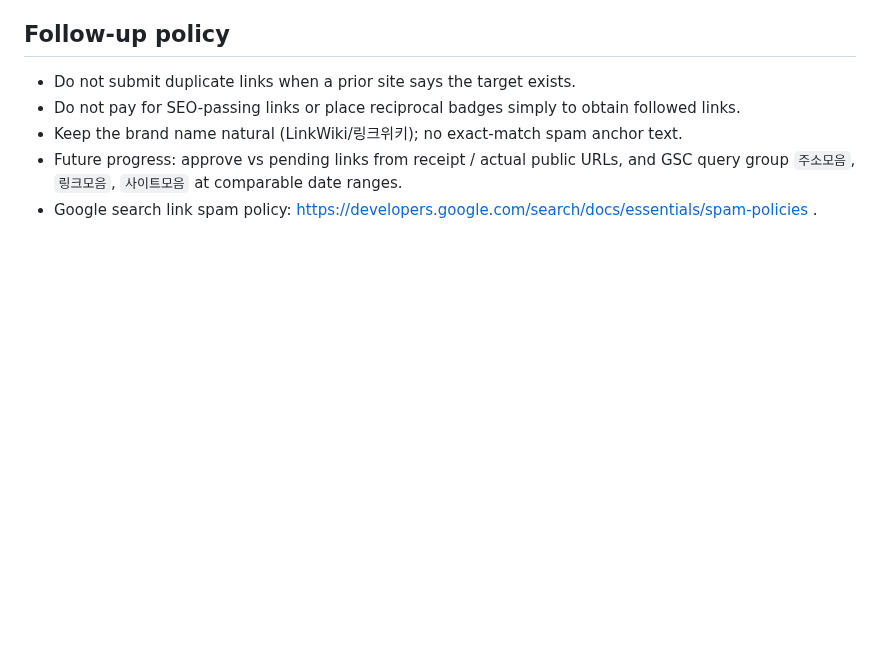
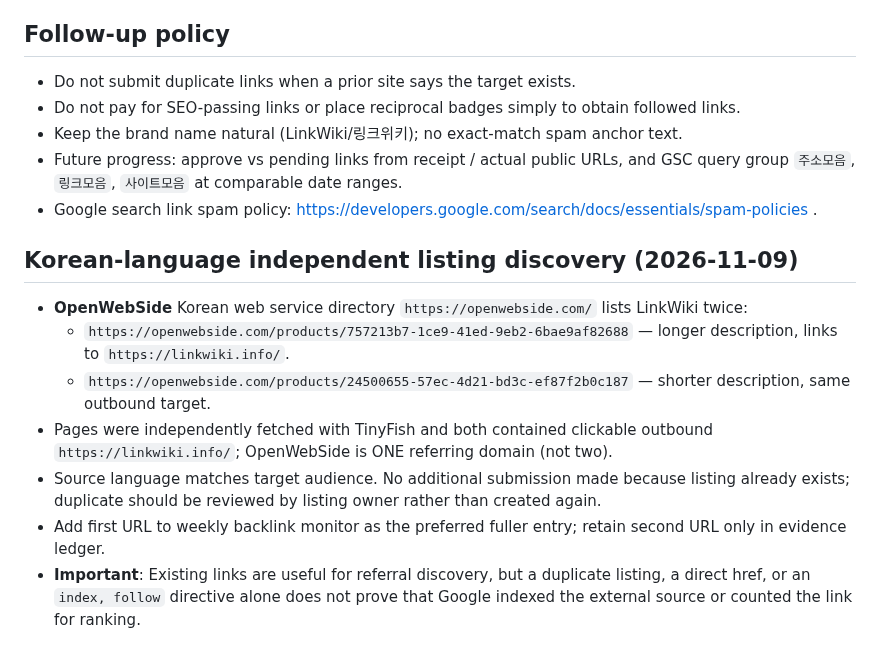
Before and after one commit to a01088293068-ui/link, a Markdown page: seo/backlink-audit-batch2-20261109.md, the part around the change. Drawn GitHub-style; blank space fills up the shorter version.

Commit message:
Document two pre-existing Korean OpenWebSide pages without double-counting referring domain

```diff
--- a/seo/backlink-audit-batch2-20261109.md
+++ b/seo/backlink-audit-batch2-20261109.md
@@ -35,3 +35,13 @@ Public target: https://linkwiki.info/ (distinct from the LinkWiki main service).
 - Keep the brand name natural (LinkWiki/링크위키); no exact-match spam anchor text.
 - Future progress: approve vs pending links from receipt / actual public URLs, and GSC query group `주소모음`, `링크모음`, `사이트모음` at comparable date ranges.
 - Google search link spam policy: https://developers.google.com/search/docs/essentials/spam-policies .
+
+## Korean-language independent listing discovery (2026-11-09)
+
+- **OpenWebSide** Korean web service directory `https://openwebside.com/` lists LinkWiki twice:
+  - `https://openwebside.com/products/757213b7-1ce9-41ed-9eb2-6bae9af82688` — longer description, links to `https://linkwiki.info/`.
+  - `https://openwebside.com/products/24500655-57ec-4d21-bd3c-ef87f2b0c187` — shorter description, same outbound target.
+- Pages were independently fetched with TinyFish and both contained clickable outbound `https://linkwiki.info/`; OpenWebSide is ONE referring domain (not two).
+- Source language matches target audience. No additional submission made because listing already exists; duplicate should be reviewed by listing owner rather than created again.
+- Add first URL to weekly backlink monitor as the preferred fuller entry; retain second URL only in evidence ledger.
+- **Important**: Existing links are useful for referral discovery, but a duplicate listing, a direct href, or an `index, follow` directive alone does not prove that Google indexed the external source or counted the link for ranking.
```
